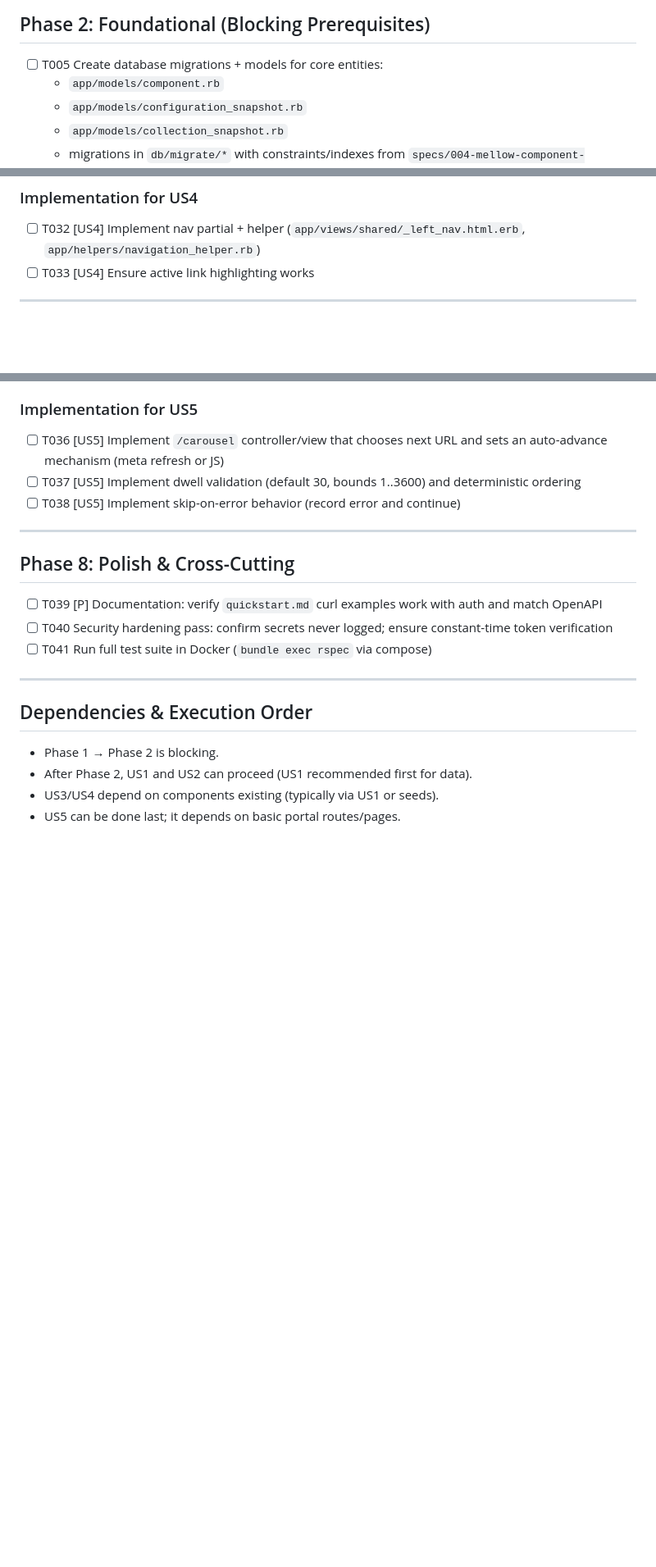
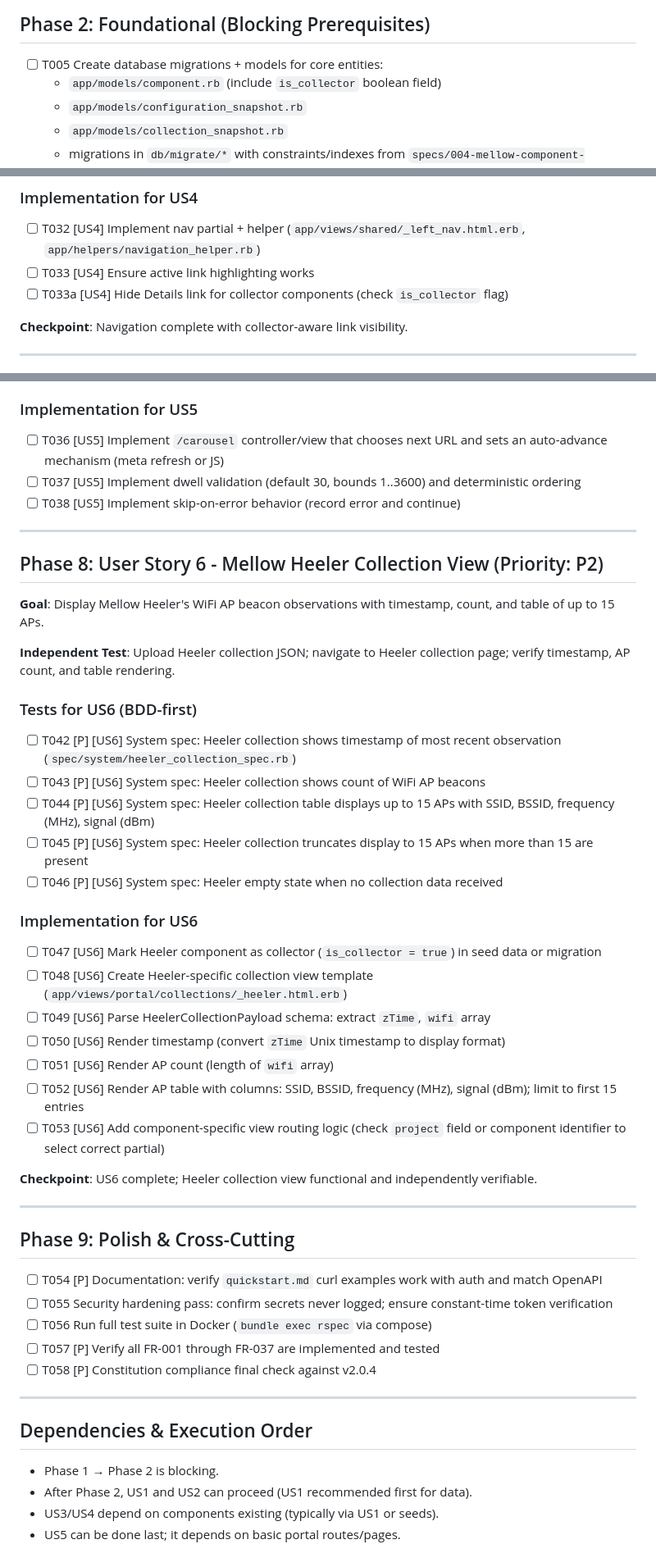
Before and after one commit to guycole/mellow-koala, a Markdown page: specs/004-mellow-component-portal/tasks.md, 3 parts joined by grey strips. Shown at 82% size. Rendered like a GitHub page; blank space fills up the shorter version.

Commit message:
docs: enhance spec with technical environment and US6 tasks
- Add Technical Environment section to spec.md
  - Document ARM64 Linux, Docker, PostgreSQL deployment context
  - Clarify air-gapped capability and monitoring infrastructure
  - Make specification self-contained

- Enhance data model with collector component support
  - Add is_collector boolean field to Component entity
  - Document collector component behavior (Collection-only views)
  - Clarify collection snapshot retention semantics
  - Mark Mellow Heeler as example collector component

- Complete US6 (Mellow Heeler) implementation tasks
  - Add Phase 8 with 12 tasks (T042-T053) for Heeler collection view
  - Include BDD test tasks for timestamp, AP count, table rendering
  - Add component-specific view parsing and display logic
  - Document HeelerCollectionPayload display requirements

- Add collector component routing tasks
  - T030a: Conditional routing for collector components
  - T033a: Navigation link hiding for Details page
  - Update T005 to include is_collector field in model

- Renumber polish tasks (T054-T058) with compliance checks

 58 tasks (+17)
All changes maintain full constitution v2.0.4 compliance

Co-authored-by: Copilot <223556219+Copilot@users.noreply.github.com>

```diff
--- a/specs/004-mellow-component-portal/tasks.md
+++ b/specs/004-mellow-component-portal/tasks.md
@@ -31,7 +31,7 @@ description: "Task list for implementing feature 004"
 ## Phase 2: Foundational (Blocking Prerequisites)
 
 - [ ] T005 Create database migrations + models for core entities:
-  - `app/models/component.rb`
+  - `app/models/component.rb` (include `is_collector` boolean field)
   - `app/models/configuration_snapshot.rb`
   - `app/models/collection_snapshot.rb`
   - migrations in `db/migrate/*` with constraints/indexes from `specs/004-mellow-component-portal/data-model.md`
@@ -132,6 +135,9 @@ description: "Task list for implementing feature 004"
 
 - [ ] T032 [US4] Implement nav partial + helper (`app/views/shared/_left_nav.html.erb`, `app/helpers/navigation_helper.rb`)
 - [ ] T033 [US4] Ensure active link highlighting works
+- [ ] T033a [US4] Hide Details link for collector components (check `is_collector` flag)
+
+**Checkpoint**: Navigation complete with collector-aware link visibility.
 
 ---
 
@@ -152,11 +158,41 @@ description: "Task list for implementing feature 004"
 
 ---
 
-## Phase 8: Polish & Cross-Cutting
+## Phase 8: User Story 6 - Mellow Heeler Collection View (Priority: P2)
 
-- [ ] T039 [P] Documentation: verify `quickstart.md` curl examples work with auth and match OpenAPI
-- [ ] T040 Security hardening pass: confirm secrets never logged; ensure constant-time token verification
-- [ ] T041 Run full test suite in Docker (`bundle exec rspec` via compose)
+**Goal**: Display Mellow Heeler's WiFi AP beacon observations with timestamp, count, and table of up to 15 APs.
+
+**Independent Test**: Upload Heeler collection JSON; navigate to Heeler collection page; verify timestamp, AP count, and table rendering.
+
+### Tests for US6 (BDD-first)
+
+- [ ] T042 [P] [US6] System spec: Heeler collection shows timestamp of most recent observation (`spec/system/heeler_collection_spec.rb`)
+- [ ] T043 [P] [US6] System spec: Heeler collection shows count of WiFi AP beacons
+- [ ] T044 [P] [US6] System spec: Heeler collection table displays up to 15 APs with SSID, BSSID, frequency (MHz), signal (dBm)
+- [ ] T045 [P] [US6] System spec: Heeler collection truncates display to 15 APs when more than 15 are present
+- [ ] T046 [P] [US6] System spec: Heeler empty state when no collection data received
+
+### Implementation for US6
+
+- [ ] T047 [US6] Mark Heeler component as collector (`is_collector = true`) in seed data or migration
+- [ ] T048 [US6] Create Heeler-specific collection view template (`app/views/portal/collections/_heeler.html.erb`)
+- [ ] T049 [US6] Parse HeelerCollectionPayload schema: extract `zTime`, `wifi` array
+- [ ] T050 [US6] Render timestamp (convert `zTime` Unix timestamp to display format)
+- [ ] T051 [US6] Render AP count (length of `wifi` array)
+- [ ] T052 [US6] Render AP table with columns: SSID, BSSID, frequency (MHz), signal (dBm); limit to first 15 entries
+- [ ] T053 [US6] Add component-specific view routing logic (check `project` field or component identifier to select correct partial)
+
+**Checkpoint**: US6 complete; Heeler collection view functional and independently verifiable.
+
+---
+
+## Phase 9: Polish & Cross-Cutting
+
+- [ ] T054 [P] Documentation: verify `quickstart.md` curl examples work with auth and match OpenAPI
+- [ ] T055 Security hardening pass: confirm secrets never logged; ensure constant-time token verification
+- [ ] T056 Run full test suite in Docker (`bundle exec rspec` via compose)
+- [ ] T057 [P] Verify all FR-001 through FR-037 are implemented and tested
+- [ ] T058 [P] Constitution compliance final check against v2.0.4
 
 ---
 
```
Also changed, not shown: other parts of specs/004-mellow-component-portal/tasks.md (+3 -0 lines), specs/004-mellow-component-portal/data-model.md (+8 -0 lines), specs/004-mellow-component-portal/spec.md (+11 -3 lines).
